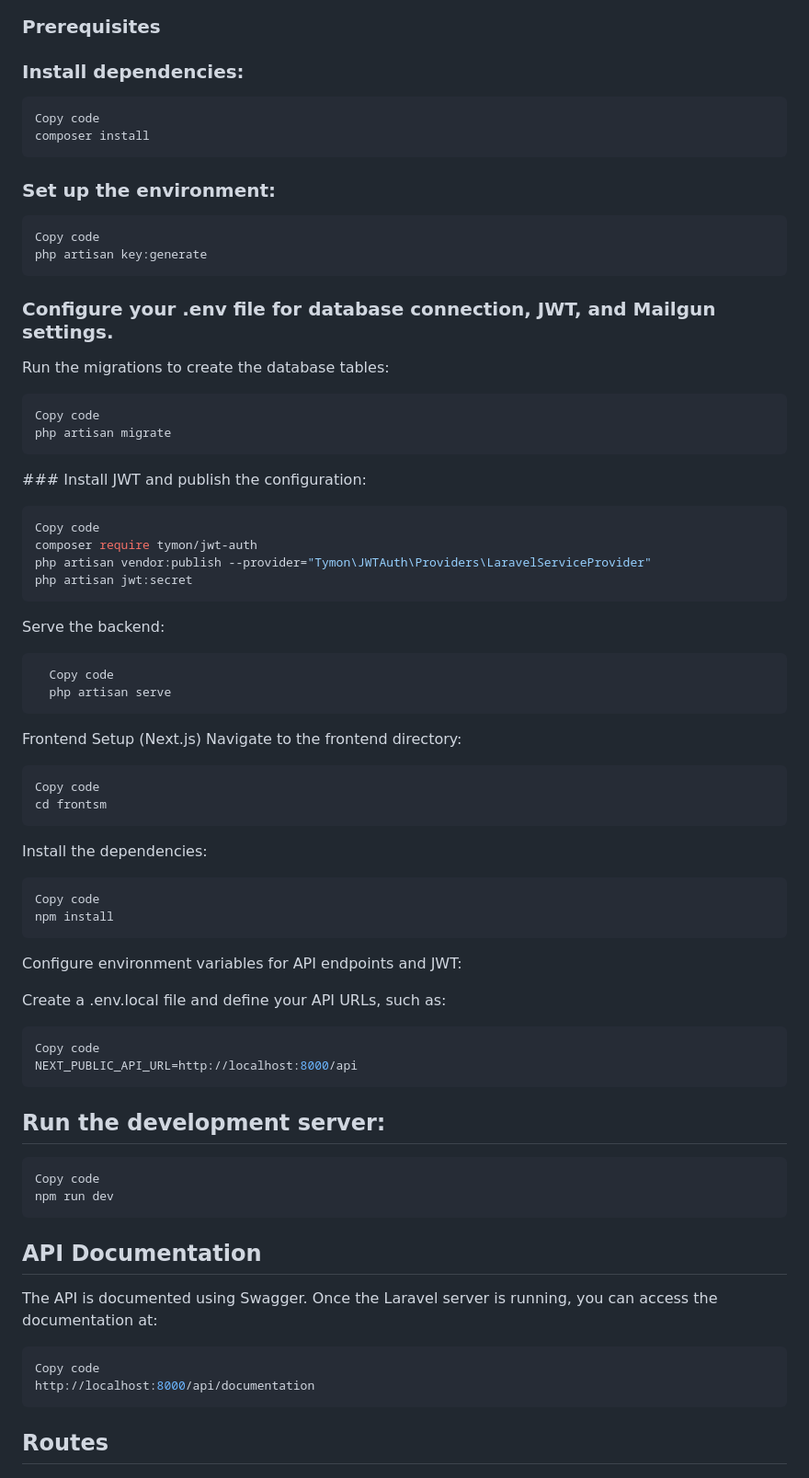
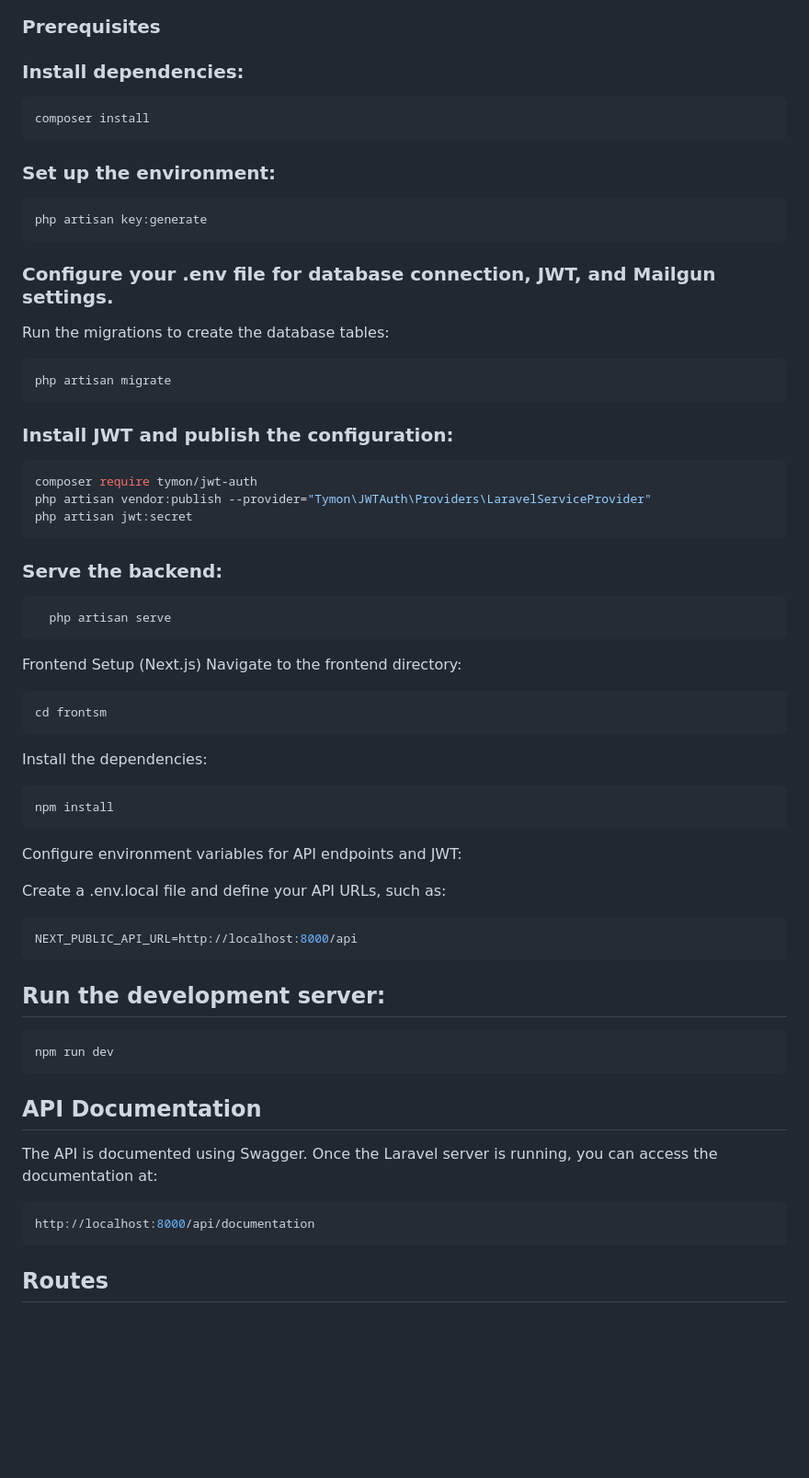
Before and after one commit to estebiart/TaskManagerMonolite, a Markdown page: README.md, the part around the change. Shown at 92% size. Rendered like a GitHub page; blank space fills up the shorter version.

````diff
--- a/README.md
+++ b/README.md
@@ -103,14 +103,12 @@ cd ms-crud
 ### Install dependencies:
 
 ```bash
-Copy code
 composer install
 ```
 
 ### Set up the environment:
 
 ```bash
-Copy code
 php artisan key:generate
 ```
 ### Configure your .env file for database connection, JWT, and Mailgun settings.
@@ -118,35 +116,30 @@ php artisan key:generate
 Run the migrations to create the database tables:
 
 ```bash
-Copy code
 php artisan migrate
 ```
 
-### Install JWT and publish the configuration:
+### Install JWT and publish the configuration:
 
 ```bash
-Copy code
 composer require tymon/jwt-auth
 php artisan vendor:publish --provider="Tymon\JWTAuth\Providers\LaravelServiceProvider"
 php artisan jwt:secret
 ```
-Serve the backend:
+### Serve the backend:
 
 ```bash
-  Copy code
   php artisan serve
 ```
 Frontend Setup (Next.js)
 Navigate to the frontend directory:
 
 ```bash
-Copy code
 cd frontsm
 ```
 Install the dependencies:
 
 ```bash
-Copy code
 npm install
 ```
 Configure environment variables for API endpoints and JWT:
@@ -154,21 +147,18 @@ Configure environment variables for API endpoints and JWT:
 Create a .env.local file and define your API URLs, such as:
 
 ```bash
-Copy code
 NEXT_PUBLIC_API_URL=http://localhost:8000/api
 ```
 
 ## Run the development server:
 
 ```bash
-Copy code
 npm run dev
 ```
 ## API Documentation
 The API is documented using Swagger. Once the Laravel server is running, you can access the documentation at:
 
 ```bash
-Copy code
 http://localhost:8000/api/documentation
 ```
 ## Routes
````
